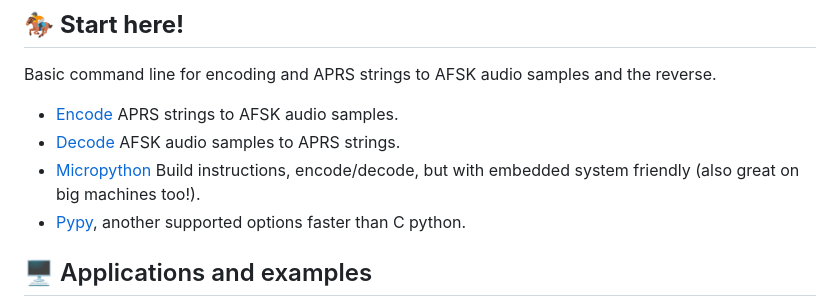
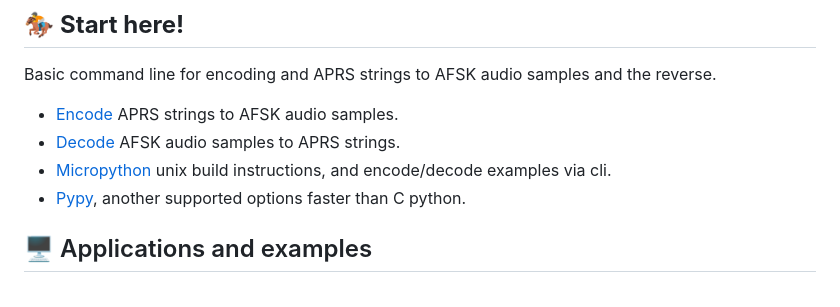
Before and after one commit to stephanelsmith/micro-aprs, a Markdown page: README.md, the part around the change. GitHub-like rendering.

Commit message:
docs: wording change

```diff
--- a/README.md
+++ b/README.md
@@ -36,7 +36,7 @@ As many who've gone down this path have mentioned, there's surprisingly little u
 Basic command line for encoding and APRS strings to AFSK audio samples and the reverse.
 * [Encode](docs/ports/mod/README.md) APRS strings to AFSK audio samples.
 * [Decode](docs/ports/demod/README.md) AFSK audio samples to APRS strings.
-* [Micropython](docs/ports/upy/README.md) Build instructions, encode/decode, but with embedded system friendly (also great on big machines too!).
+* [Micropython](docs/ports/upy/README.md) unix build instructions, and encode/decode examples via cli.
 * [Pypy](docs/ports/pypy/README.md), another supported options faster than C python.
 
 ## :desktop_computer: Applications and examples
```
